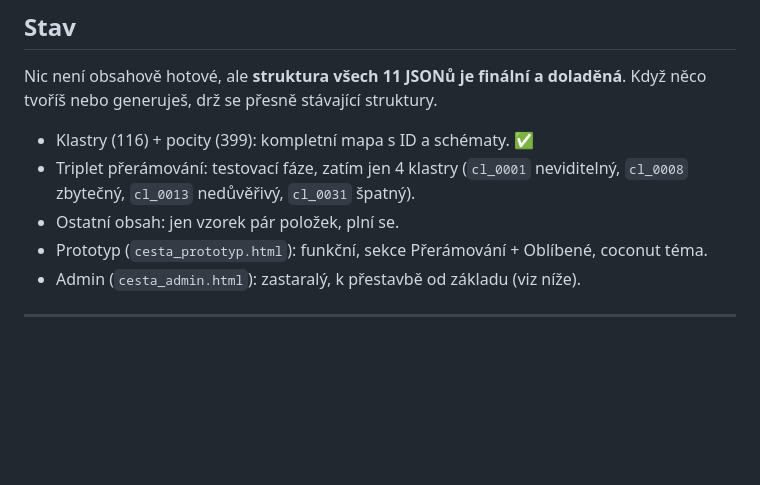
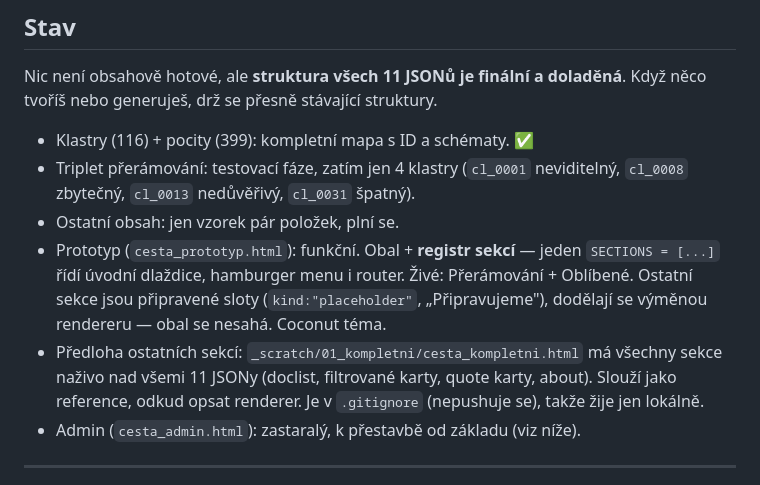
Before and after one commit to haryzek/cesta, a Markdown page: CLAUDE.md, the part around the change. Rendered like a GitHub page; blank space fills up the shorter version.

```diff
--- a/CLAUDE.md
+++ b/CLAUDE.md
@@ -35,7 +35,8 @@ Nic není obsahově hotové, ale **struktura všech 11 JSONů je finální a dol
 - Klastry (116) + pocity (399): kompletní mapa s ID a schématy. ✅
 - Triplet přerámování: testovací fáze, zatím jen 4 klastry (`cl_0001` neviditelný, `cl_0008` zbytečný, `cl_0013` nedůvěřivý, `cl_0031` špatný).
 - Ostatní obsah: jen vzorek pár položek, plní se.
-- Prototyp (`cesta_prototyp.html`): funkční, sekce Přerámování + Oblíbené, coconut téma.
+- Prototyp (`cesta_prototyp.html`): funkční. Obal + **registr sekcí** — jeden `SECTIONS = [...]` řídí úvodní dlaždice, hamburger menu i router. Živé: Přerámování + Oblíbené. Ostatní sekce jsou připravené sloty (`kind:"placeholder"`, „Připravujeme"), dodělají se výměnou rendereru — obal se nesahá. Coconut téma.
+- Předloha ostatních sekcí: `_scratch/01_kompletni/cesta_kompletni.html` má všechny sekce naživo nad všemi 11 JSONy (doclist, filtrované karty, quote karty, about). Slouží jako reference, odkud opsat renderer. Je v `.gitignore` (nepushuje se), takže žije jen lokálně.
 - Admin (`cesta_admin.html`): zastaralý, k přestavbě od základu (viz níže).
 
 ---
```
Also changed, not shown: README.md (+4 -3 lines).
